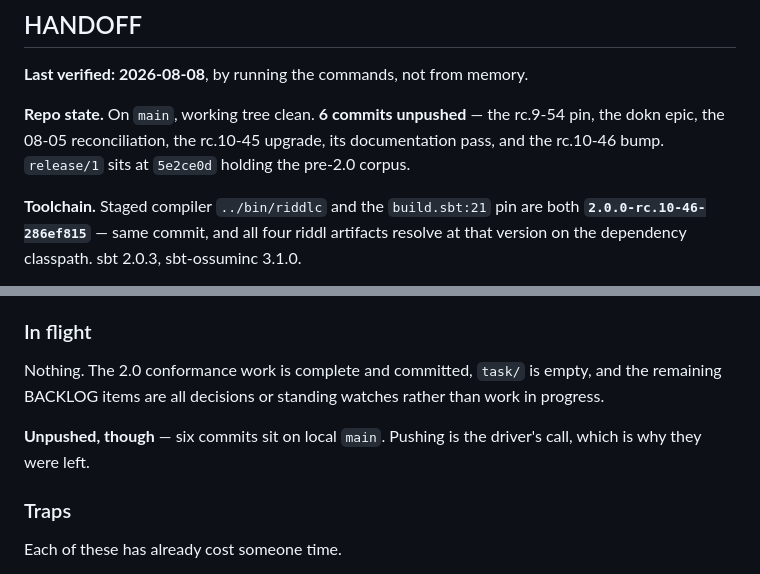
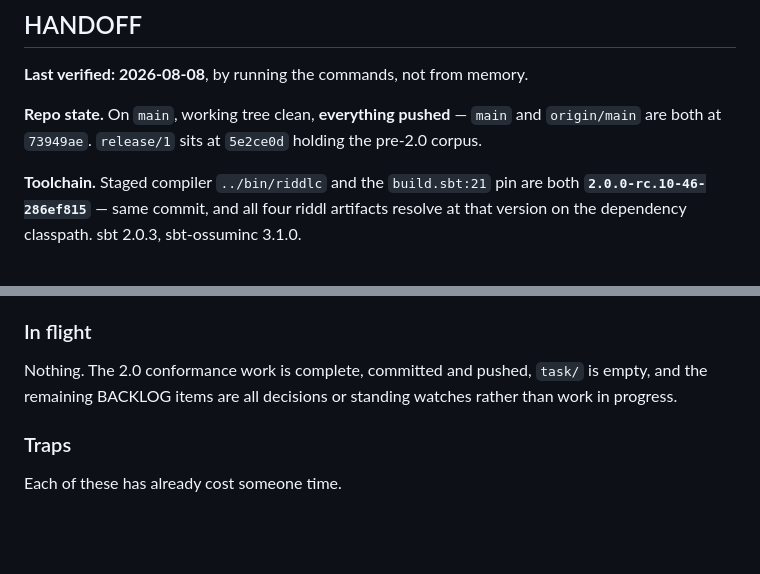
Before and after one commit to ossuminc/riddl-examples, a Markdown page: NOTEBOOK.md, 2 parts joined by grey strips. Rendered like a GitHub page; blank space fills up the shorter version.

Commit message:
Record that the rc.10-46 work is pushed
HANDOFF claimed six unpushed commits; main and origin/main are both at
73949ae. A cold session reads that block first, so a stale push state
sends it looking for work that is already upstream.

Co-Authored-By: Claude Opus 5 <noreply@anthropic.com>

```diff
--- a/NOTEBOOK.md
+++ b/NOTEBOOK.md
@@ -4,10 +4,9 @@
 
 **Last verified: 2026-08-08**, by running the commands, not from memory.
 
-**Repo state.** On `main`, working tree clean. **6 commits unpushed** —
-the rc.9-54 pin, the dokn epic, the 08-05 reconciliation, the rc.10-45
-upgrade, its documentation pass, and the rc.10-46 bump. `release/1` sits
-at `5e2ce0d` holding the pre-2.0 corpus.
+**Repo state.** On `main`, working tree clean, **everything pushed** —
+`main` and `origin/main` are both at `73949ae`. `release/1` sits at
+`5e2ce0d` holding the pre-2.0 corpus.
 
 **Toolchain.** Staged compiler `../bin/riddlc` and the `build.sbt:21` pin
 are both **`2.0.0-rc.10-46-286ef815`** — same commit, and all four riddl
@@ -33,12 +32,9 @@ Affects ReactiveSummit only. **Our source is correct — do not "fix" it.**
 
 ### In flight
 
-Nothing. The 2.0 conformance work is complete and committed, `task/` is
-empty, and the remaining BACKLOG items are all decisions or standing
-watches rather than work in progress.
-
-**Unpushed, though** — six commits sit on local `main`. Pushing is the
-driver's call, which is why they were left.
+Nothing. The 2.0 conformance work is complete, committed and pushed,
+`task/` is empty, and the remaining BACKLOG items are all decisions or
+standing watches rather than work in progress.
 
 ### Traps
 
```
